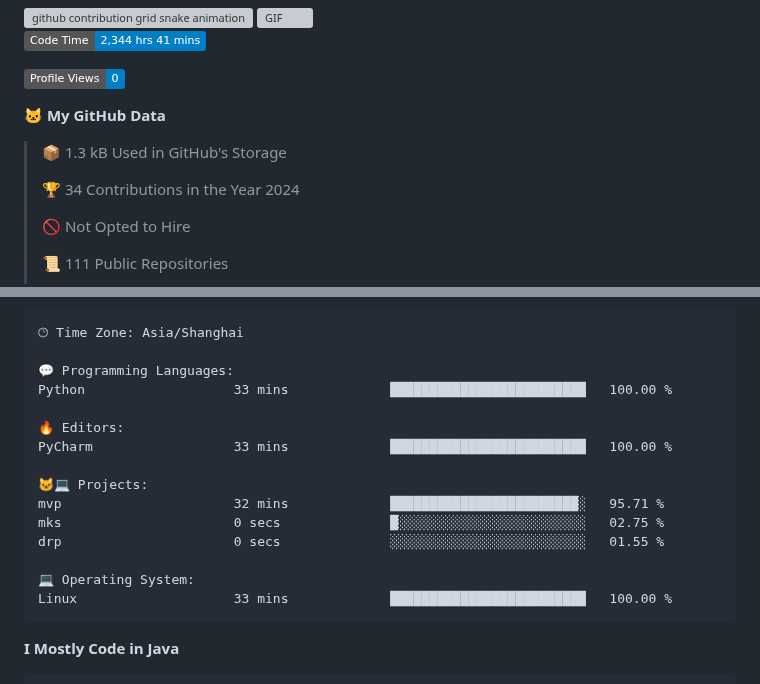
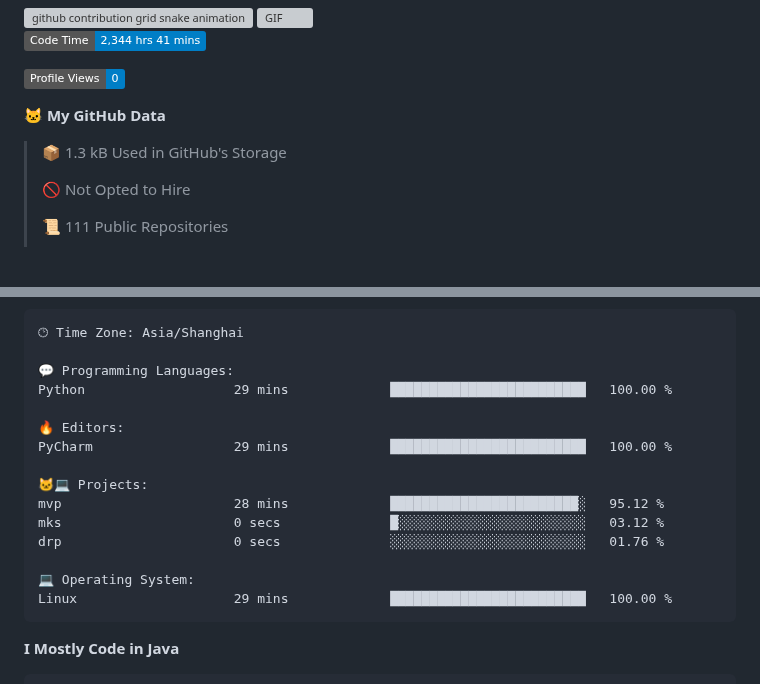
Before and after one commit to alloevil/alloevil, a Markdown page: README.md, 2 parts joined by grey strips. Rendered like a GitHub page; badges without logos; blank space fills up the shorter version; grey boxes are pictures that could not be loaded.

Commit message:
Updated with Dev Metrics

````diff
--- a/README.md
+++ b/README.md
@@ -44,8 +44,6 @@ Here are some ideas to get you started:
 
 > 📦 1.3 kB Used in GitHub's Storage
  >
-> 🏆 34 Contributions in the Year 2024
- >
 > 🚫 Not Opted to Hire
  >
 > 📜 111 Public Repositories
@@ -79,18 +77,18 @@ Sunday                   0 commits           ░░░░░░░░░░░
 🕑︎ Time Zone: Asia/Shanghai
 
 💬 Programming Languages:
-Python                   33 mins             █████████████████████████   100.00 %
+Python                   29 mins             █████████████████████████   100.00 %
 
 🔥 Editors:
-PyCharm                  33 mins             █████████████████████████   100.00 %
+PyCharm                  29 mins             █████████████████████████   100.00 %
 
 🐱‍💻 Projects:
-mvp                      32 mins             ████████████████████████░   95.71 %
-mks                      0 secs              █░░░░░░░░░░░░░░░░░░░░░░░░   02.75 %
-drp                      0 secs              ░░░░░░░░░░░░░░░░░░░░░░░░░   01.55 %
+mvp                      28 mins             ████████████████████████░   95.12 %
+mks                      0 secs              █░░░░░░░░░░░░░░░░░░░░░░░░   03.12 %
+drp                      0 secs              ░░░░░░░░░░░░░░░░░░░░░░░░░   01.76 %
 
 💻 Operating System:
-Linux                    33 mins             █████████████████████████   100.00 %
+Linux                    29 mins             █████████████████████████   100.00 %
 ```
 
 **I Mostly Code in Java**
````
Also changed, not shown: other parts of README.md (+1 -1 lines).
